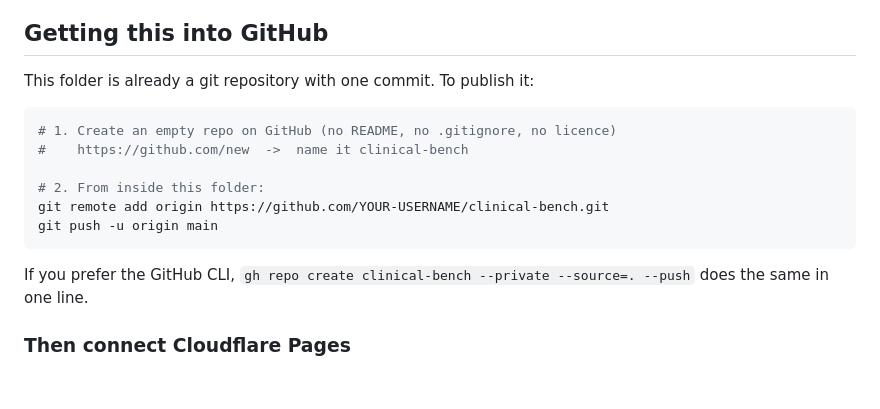
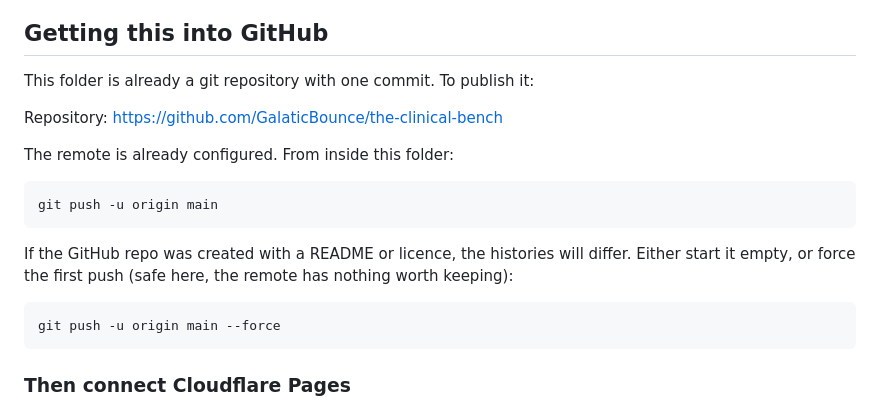
Before and after one commit to GalaticBounce/the-clinical-bench, a Markdown page: README.md, the part around the change. Drawn GitHub-style; blank space fills up the shorter version.

Commit message:
docs: point setup at the-clinical-bench repo

````diff
--- a/README.md
+++ b/README.md
@@ -23,17 +23,20 @@ functions/api/enquiry.ts   form endpoint: Turnstile verify + Resend send
 
 This folder is already a git repository with one commit. To publish it:
 
+Repository: <https://github.com/GalaticBounce/the-clinical-bench>
+
+The remote is already configured. From inside this folder:
+
 ```bash
-# 1. Create an empty repo on GitHub (no README, no .gitignore, no licence)
-#    https://github.com/new  ->  name it clinical-bench
-
-# 2. From inside this folder:
-git remote add origin https://github.com/YOUR-USERNAME/clinical-bench.git
 git push -u origin main
 ```
 
-If you prefer the GitHub CLI, `gh repo create clinical-bench --private --source=. --push`
-does the same in one line.
+If the GitHub repo was created with a README or licence, the histories will differ.
+Either start it empty, or force the first push (safe here, the remote has nothing worth keeping):
+
+```bash
+git push -u origin main --force
+```
 
 ### Then connect Cloudflare Pages
 
````
